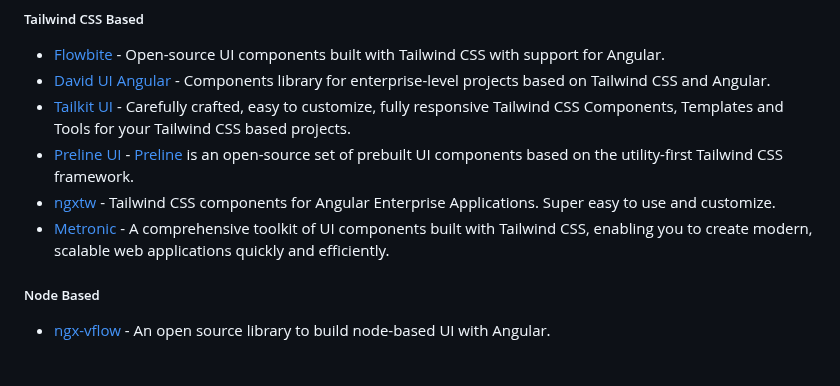
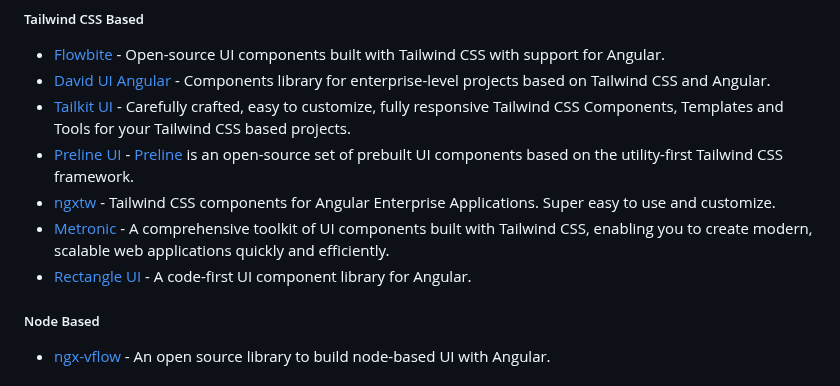
Before and after one commit to PatrickJS/awesome-angular, a Markdown page: README.md, the part around the change. Rendered like a GitHub page.

Commit message:
docs: add rectangle-ui (#798)

```diff
--- a/README.md
+++ b/README.md
@@ -1306,6 +1306,7 @@ for the creation of web applications developed with Angular.
 * [Preline UI](https://preline.co/docs/frameworks-angular.html#docs-on-this-page-sidebar) - [Preline](https://github.com/htmlstreamofficial/preline) is an open-source set of prebuilt UI components based on the utility-first Tailwind CSS framework.
 * [ngxtw](https://github.com/William-Mba/ngxtw) - Tailwind CSS components for Angular Enterprise Applications. Super easy to use and customize.
 * [Metronic](https://keenthemes.com/metronic/tailwind/docs/getting-started/integration/angular) - A comprehensive toolkit of UI components built with Tailwind CSS, enabling you to create modern, scalable web applications quickly and efficiently.
+* [Rectangle UI](https://github.com/jarretthuang/rectangle-ui) - A code-first UI component library for Angular.
 
 ##### Node Based
 
```
